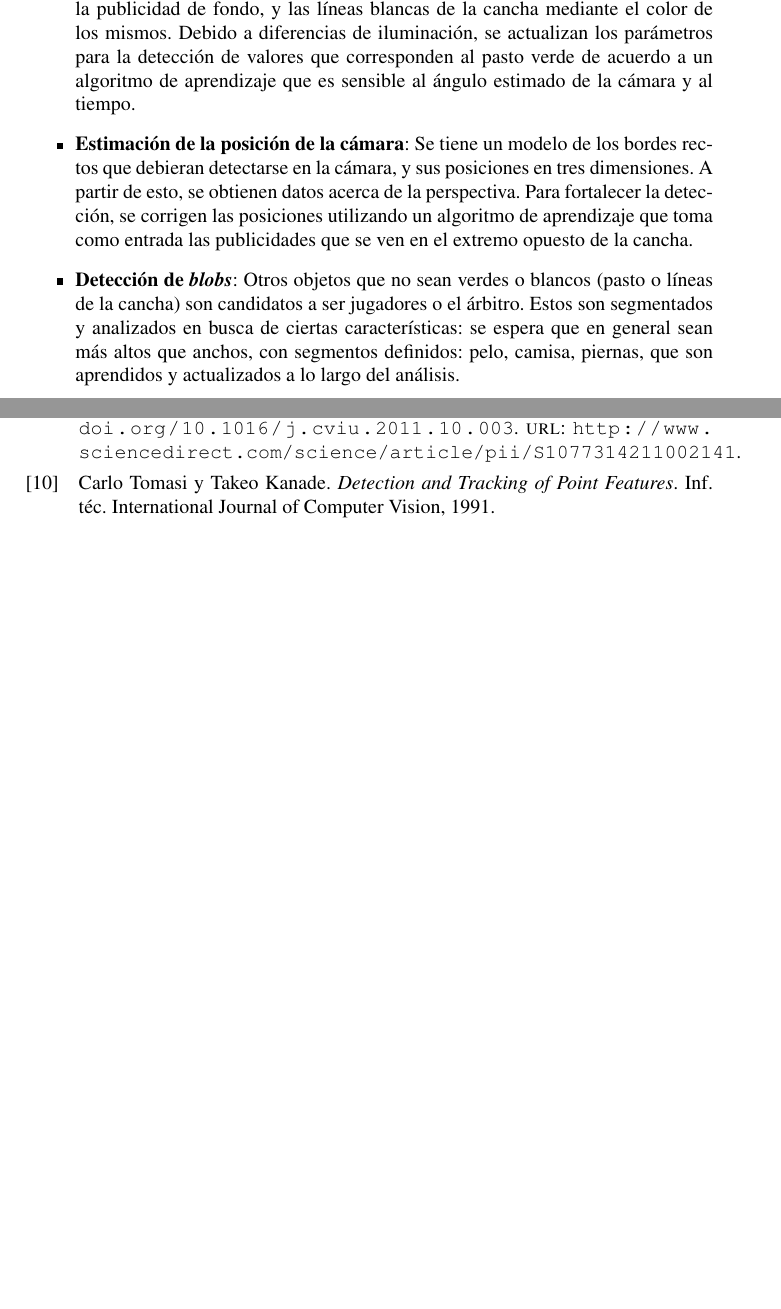
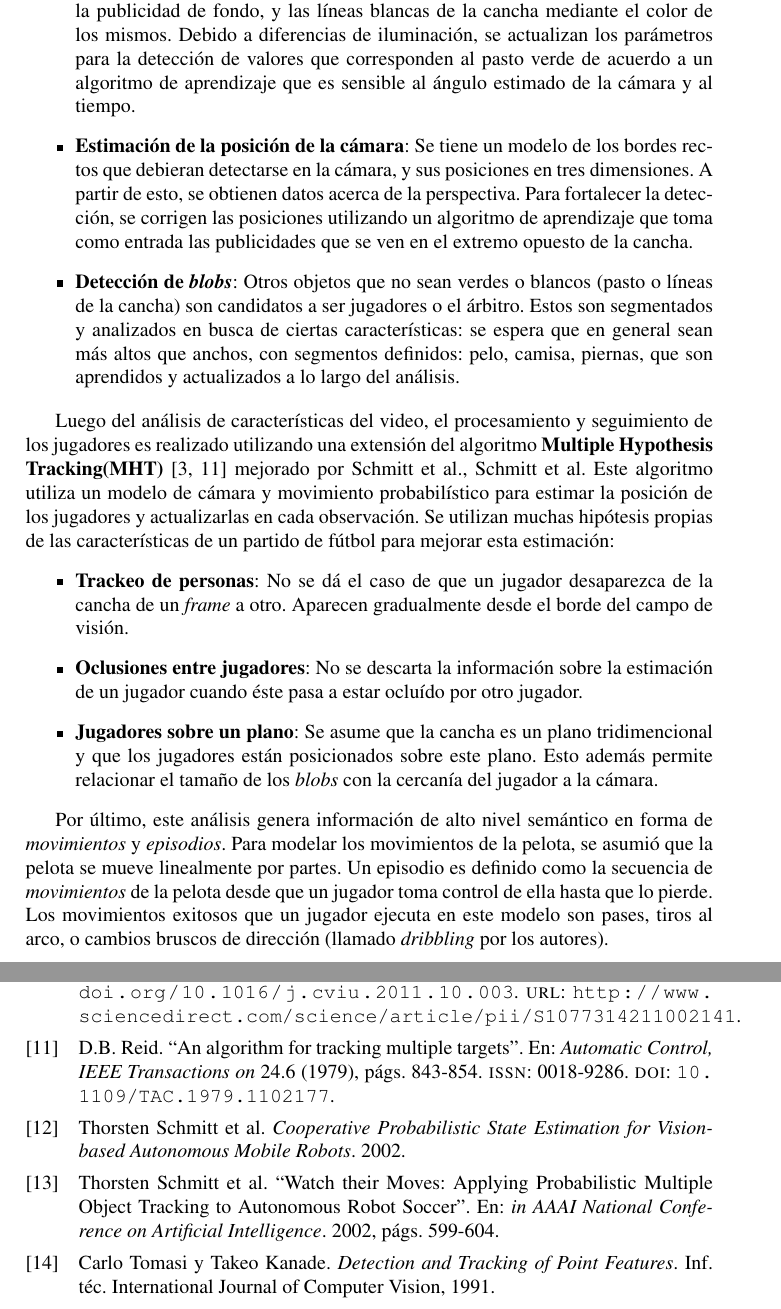
Before and after one commit to champo/proyecto-final, a LaTeX document (doc/state-of-the-art.tex, which reads doc/references.bib): two parts of pages 3 and 5 of 5 before the commit and two parts of pages 3 and 6 of 6 after it, joined at a grey line, cut so that both start at the same text, the shorter picture padded with empty space. Compiled offline with pdfLaTeX.

Commit message:
Finiquitado lo de los alemanes

```diff
--- a/doc/references.bib
+++ b/doc/references.bib
@@ -153,3 +153,5 @@ Championship 2006 in Germany.}
     keywords={cameras;image sequences;real-time systems;sport;3D trajectory analysis;ball tracknig;multiple camera system;multiple view analysis;player tracking;real-time images;real-time soccer offside detection;3-D trajectory analysis;multiple cameras;player and ball tracking},
     doi={10.1109/TCSVT.2009.2026817},
     ISSN={1051-8215},}
+
+@ARTICLE{MHT-1,
@@ -155,0 +163 @@ Championship 2006 in Germany.}
+number={2},
@@ -155,0 +169,25 @@ Championship 2006 in Germany.}
+@ARTICLE{MHT-2,
+author={Reid, D.B.},
+journal={Automatic Control, IEEE Transactions on},
+title={An algorithm for tracking multiple targets},
+year={1979},
+volume={24},
+number={6},
+pages={843-854},
+keywords={Bayes procedures;Tracking;Air traffic control;Clustering algorithms;Land vehicles;Marine vehicles;Military aircraft;Probability;Radar detection;Radar tracking;Sea measurements;Target tracking},
+doi={10.1109/TAC.1979.1102177},
+ISSN={0018-9286},}
+
+@INPROCEEDINGS{Schmitt-1,
+    author = {Thorsten Schmitt and Michael Beetz and Robert Hanek and Sebastian Buck},
+    title = {Watch their Moves: Applying Probabilistic Multiple Object Tracking to Autonomous Robot Soccer},
+    booktitle = {in AAAI National Conference on Artificial Intelligence},
+    year = {2002},
+    pages = {599--604}
+}
+
+@MISC{Schmitt-2,
+    author = {Thorsten Schmitt and Robert Hanek and Michael Beetz and Sebastian Buck and Bernd Radig},
+    title = {Cooperative Probabilistic State Estimation for Vision-based Autonomous Mobile Robots},
+    year = {2002}
+}
--- a/doc/state-of-the-art.tex
+++ b/doc/state-of-the-art.tex
@@ -171,6 +171,27 @@ El análisis del video se compone de las siguientes etapas:
   aprendidos y actualizados a lo largo del análisis.
 \end{itemize}
 
+Luego del análisis de características del video, el procesamiento y seguimiento de los jugadores es realizado utilizando
+una extensión del algoritmo \textbf{Multiple Hypothesis Tracking(MHT)} \cite{MHT-1, MHT-2} mejorado por \citeauthor*{Schmitt-1, Schmitt-2}
+Este algoritmo utiliza un modelo de cámara y movimiento probabilístico para estimar la posición de los jugadores
+y actualizarlas en cada observación. Se utilizan muchas hipótesis propias de las características de un partido
+de fútbol para mejorar esta estimación:
+\begin{itemize}
+  \item \textbf{Trackeo de personas}: No se dá el caso de que un jugador desaparezca de la cancha de un \textit{frame}
+  a otro. Aparecen gradualmente desde el borde del campo de visión.
+  \item \textbf{Oclusiones entre jugadores}: No se descarta la información sobre la estimación de un jugador cuando
+  éste pasa a estar ocluído por otro jugador.
+  \item \textbf{Jugadores sobre un plano}: Se asume que la cancha es un plano tridimencional y que los jugadores
+  están posicionados sobre este plano. Esto además permite relacionar el tamaño de los \textit{blobs} con la cercanía
+  del jugador a la cámara.
+\end{itemize}
+
+Por último, este análisis genera información de alto nivel semántico en forma de \textit{movimientos}
+y \textit{episodios}. Para modelar los movimientos de la pelota, se asumió que la pelota se mueve linealmente por partes.
+Un episodio es definido como la secuencia de \textit{movimientos} de la pelota desde que un jugador toma control
+de ella hasta que lo pierde. Los movimientos exitosos que un jugador ejecuta en este modelo son pases, tiros al arco,
+o cambios bruscos de dirección (llamado \textit{dribbling} por los autores).
+
 \section{KILL ME}
 
 En el campo del tracking y la segmentación de objetos en secuencias de imágenes y videos en tiempo real, se pueden diferenciar distintas familias de
```
Also changed, not shown: doc/references.bib (10 more changed lines).
